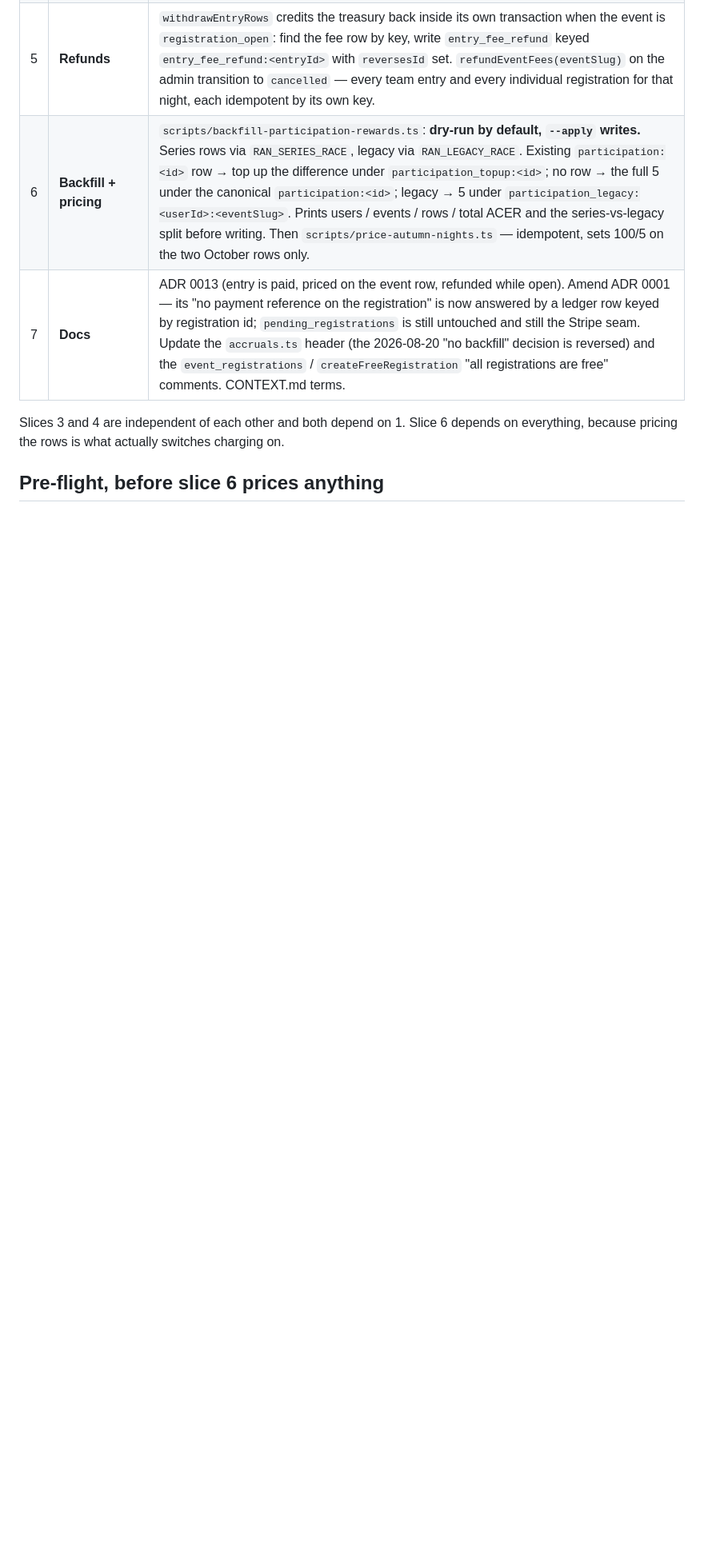
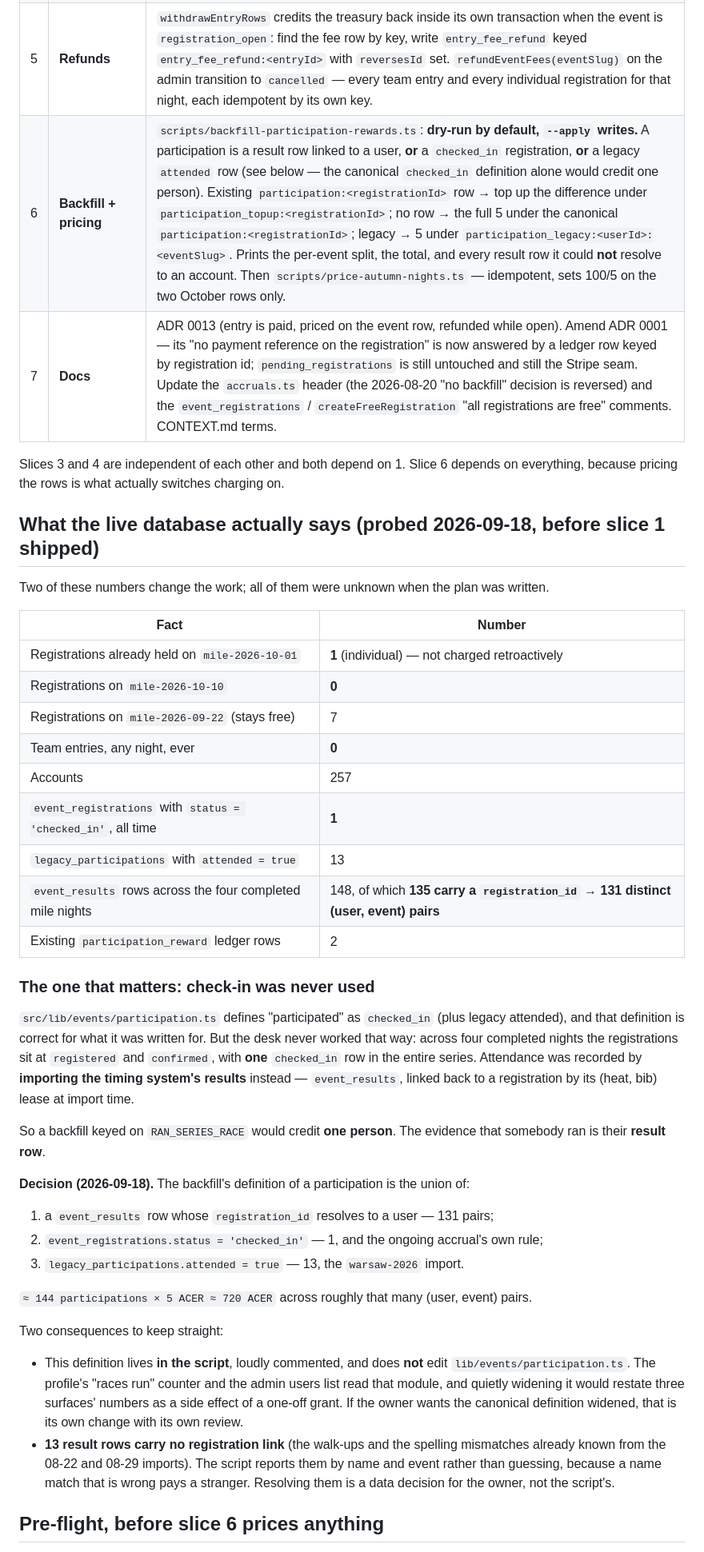
Before and after one commit to podnesTaF/Teams-Mile-Poland, a Markdown page: planning/event-entry-fees/README.md, the part around one of its changes. Shown at 80% size. Drawn GitHub-style; blank space fills up the shorter version.

Commit message:
docs: what the live database says about participation, and what it changes
Probed before pricing anything. Two findings worth the commit.

**Check-in was never used.** `lib/events/participation.ts` defines a participation
as a `checked_in` registration, and across four completed nights there is exactly
one of those. The desk recorded attendance by importing the timing system's
results instead, so the evidence that somebody ran is their `event_results` row,
linked back to a registration by its (heat, bib) lease. A backfill keyed on the
canonical predicate would credit one person; keyed on results it credits ~131
(user, event) pairs, plus 13 legacy attendees.

The wider definition lives in the script and does **not** edit the canonical
module: the profile's "races run" counter and the admin users list read it, and
widening it here would restate three surfaces' numbers as a side effect of a
one-off grant. Thirteen result rows carry no registration link — the known
walk-ups and spelling mismatches — and the script will report them rather than
name-match a stranger into somebody's wallet.

**Nothing is stranded by pricing.** One individual registration exists on 01.10,
none on 10.10, and no team has ever entered any night. One runner keeps a free
place on a paid night; the owner has seen that and said ship.

Co-Authored-By: Claude Opus 5 (1M context) <noreply@anthropic.com>

```diff
--- a/planning/event-entry-fees/README.md
+++ b/planning/event-entry-fees/README.md
@@ -71,11 +72,59 @@ shown. See *Release conditions*.
 | 3 | **Individual fee** | `createRegistrationWithConsent` takes `feeMinor` (positive; `0` skips): lock the runner's `users` row `FOR NO KEY UPDATE`, re-read `getAcerBalance(userId, tx)`, throw `InsufficientAcerError` if short, then registration → consent rows → debit, key `entry_fee:<registrationId>`. `registerForEvent` gains a pre-check and a new `insufficient_acer` refusal carrying the shortfall. Price + balance + a top-up link on the register CTA and the confirm screen; copy ×3. |
 | 4 | **Team fee** | `createEntryRows` takes `feeMinor`: lock the `user_teams` row `FOR NO KEY UPDATE`, re-read `getTeamAcerBalance(teamId, tx)`, refuse, then entry → registrations → seats → debit, key `team_entry_fee:<entryId>`. `enterTeam` returns `treasury_insufficient` with the shortfall (new `shortfallMinor` on `EntryFailure`, beside `missing` / `memberName`). Fee + treasury balance + a contribute link on the entry surface; copy ×3. |
 | 5 | **Refunds** | `withdrawEntryRows` credits the treasury back inside its own transaction when the event is `registration_open`: find the fee row by key, write `entry_fee_refund` keyed `entry_fee_refund:<entryId>` with `reversesId` set. `refundEventFees(eventSlug)` on the admin transition to `cancelled` — every team entry and every individual registration for that night, each idempotent by its own key. |
-| 6 | **Backfill + pricing** | `scripts/backfill-participation-rewards.ts`: **dry-run by default, `--apply` writes.** Series rows via `RAN_SERIES_RACE`, legacy via `RAN_LEGACY_RACE`. Existing `participation:<id>` row → top up the difference under `participation_topup:<id>`; no row → the full 5 under the canonical `participation:<id>`; legacy → 5 under `participation_legacy:<userId>:<eventSlug>`. Prints users / events / rows / total ACER and the series-vs-legacy split before writing. Then `scripts/price-autumn-nights.ts` — idempotent, sets 100/5 on the two October rows only. |
+| 6 | **Backfill + pricing** | `scripts/backfill-participation-rewards.ts`: **dry-run by default, `--apply` writes.** A participation is a result row linked to a user, **or** a `checked_in` registration, **or** a legacy `attended` row (see below — the canonical `checked_in` definition alone would credit one person). Existing `participation:<registrationId>` row → top up the difference under `participation_topup:<registrationId>`; no row → the full 5 under the canonical `participation:<registrationId>`; legacy → 5 under `participation_legacy:<userId>:<eventSlug>`. Prints the per-event split, the total, and every result row it could **not** resolve to an account. Then `scripts/price-autumn-nights.ts` — idempotent, sets 100/5 on the two October rows only. |
 | 7 | **Docs** | ADR 0013 (entry is paid, priced on the event row, refunded while open). Amend ADR 0001 — its "no payment reference on the registration" is now answered by a ledger row keyed by registration id; `pending_registrations` is still untouched and still the Stripe seam. Update the `accruals.ts` header (the 2026-08-20 "no backfill" decision is reversed) and the `event_registrations` / `createFreeRegistration` "all registrations are free" comments. CONTEXT.md terms. |
 
 Slices 3 and 4 are independent of each other and both depend on 1. Slice 6 depends on
 everything, because pricing the rows is what actually switches charging on.
 
+## What the live database actually says (probed 2026-09-18, before slice 1 shipped)
+
+Two of these numbers change the work; all of them were unknown when the plan was written.
+
+| Fact | Number |
+|---|---|
+| Registrations already held on `mile-2026-10-01` | **1** (individual) — not charged retroactively |
+| Registrations on `mile-2026-10-10` | **0** |
+| Registrations on `mile-2026-09-22` (stays free) | 7 |
+| Team entries, any night, ever | **0** |
+| Accounts | 257 |
+| `event_registrations` with `status = 'checked_in'`, all time | **1** |
+| `legacy_participations` with `attended = true` | 13 |
+| `event_results` rows across the four completed mile nights | 148, of which **135 carry a `registration_id`** → **131 distinct (user, event) pairs** |
+| Existing `participation_reward` ledger rows | 2 |
+
+### The one that matters: check-in was never used
+
+`src/lib/events/participation.ts` defines "participated" as `checked_in` (plus legacy
+attended), and that definition is correct for what it was written for. But the desk
+never worked that way: across four completed nights the registrations sit at
+`registered` and `confirmed`, with **one** `checked_in` row in the entire series.
+Attendance was recorded by **importing the timing system's results** instead —
+`event_results`, linked back to a registration by its (heat, bib) lease at import time.
+
+So a backfill keyed on `RAN_SERIES_RACE` would credit **one person**. The evidence that
+somebody ran is their **result row**.
+
+**Decision (2026-09-18).** The backfill's definition of a participation is the union of:
+
+1. a `event_results` row whose `registration_id` resolves to a user — 131 pairs;
+2. `event_registrations.status = 'checked_in'` — 1, and the ongoing accrual's own rule;
+3. `legacy_participations.attended = true` — 13, the `warsaw-2026` import.
+
+`≈ 144 participations × 5 ACER ≈ 720 ACER` across roughly that many (user, event) pairs.
+
+Two consequences to keep straight:
+
+- This definition lives **in the script**, loudly commented, and does **not** edit
+  `lib/events/participation.ts`. The profile's "races run" counter and the admin users
+  list read that module, and quietly widening it would restate three surfaces' numbers
+  as a side effect of a one-off grant. If the owner wants the canonical definition
+  widened, that is its own change with its own review.
+- **13 result rows carry no registration link** (the walk-ups and the spelling
+  mismatches already known from the 08-22 and 08-29 imports). The script reports them
+  by name and event rather than guessing, because a name match that is wrong pays a
+  stranger. Resolving them is a data decision for the owner, not the script's.
+
 ## Pre-flight, before slice 6 prices anything
 
```
Also changed, not shown: other parts of planning/event-entry-fees/README.md (+10 -10 lines).
